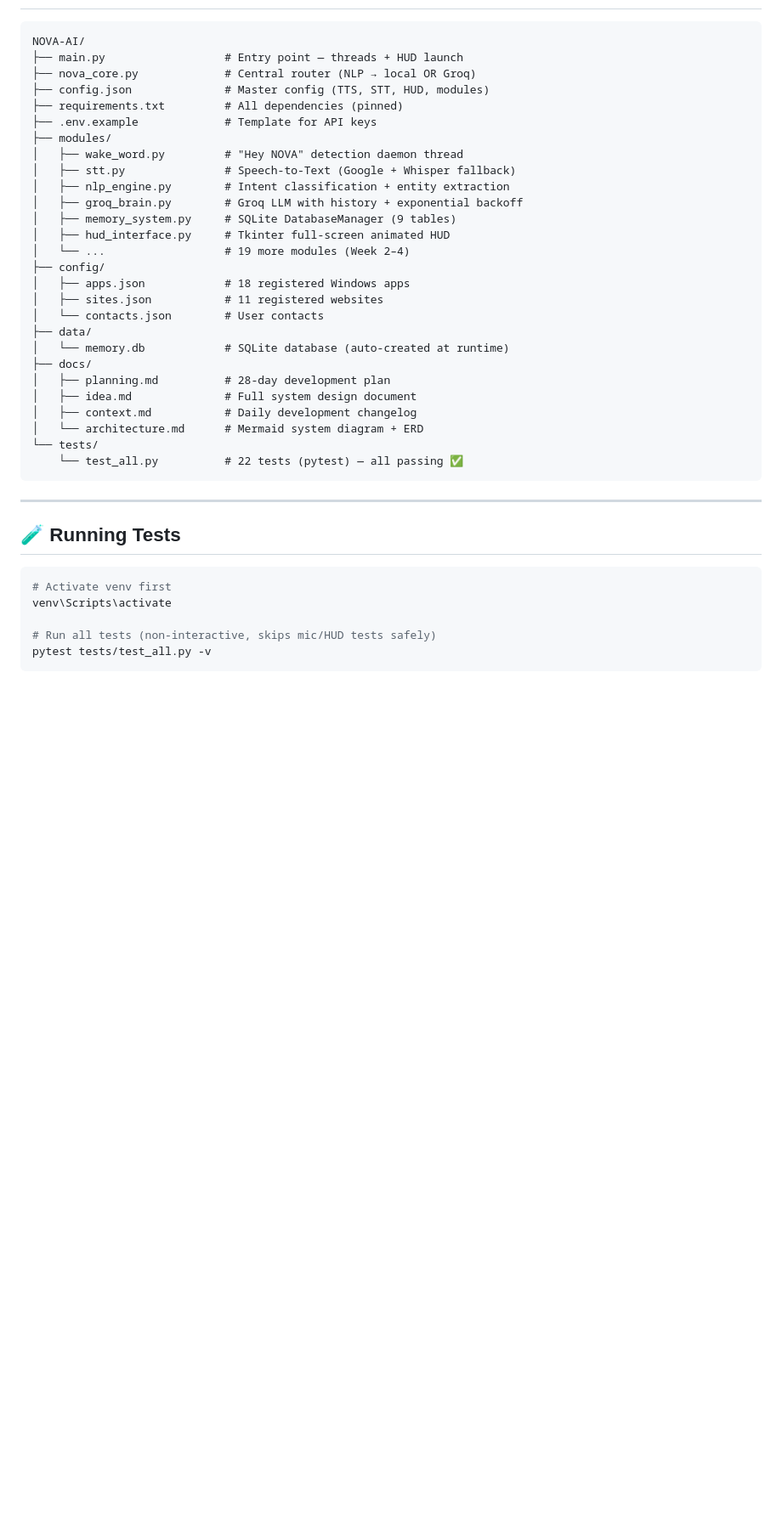
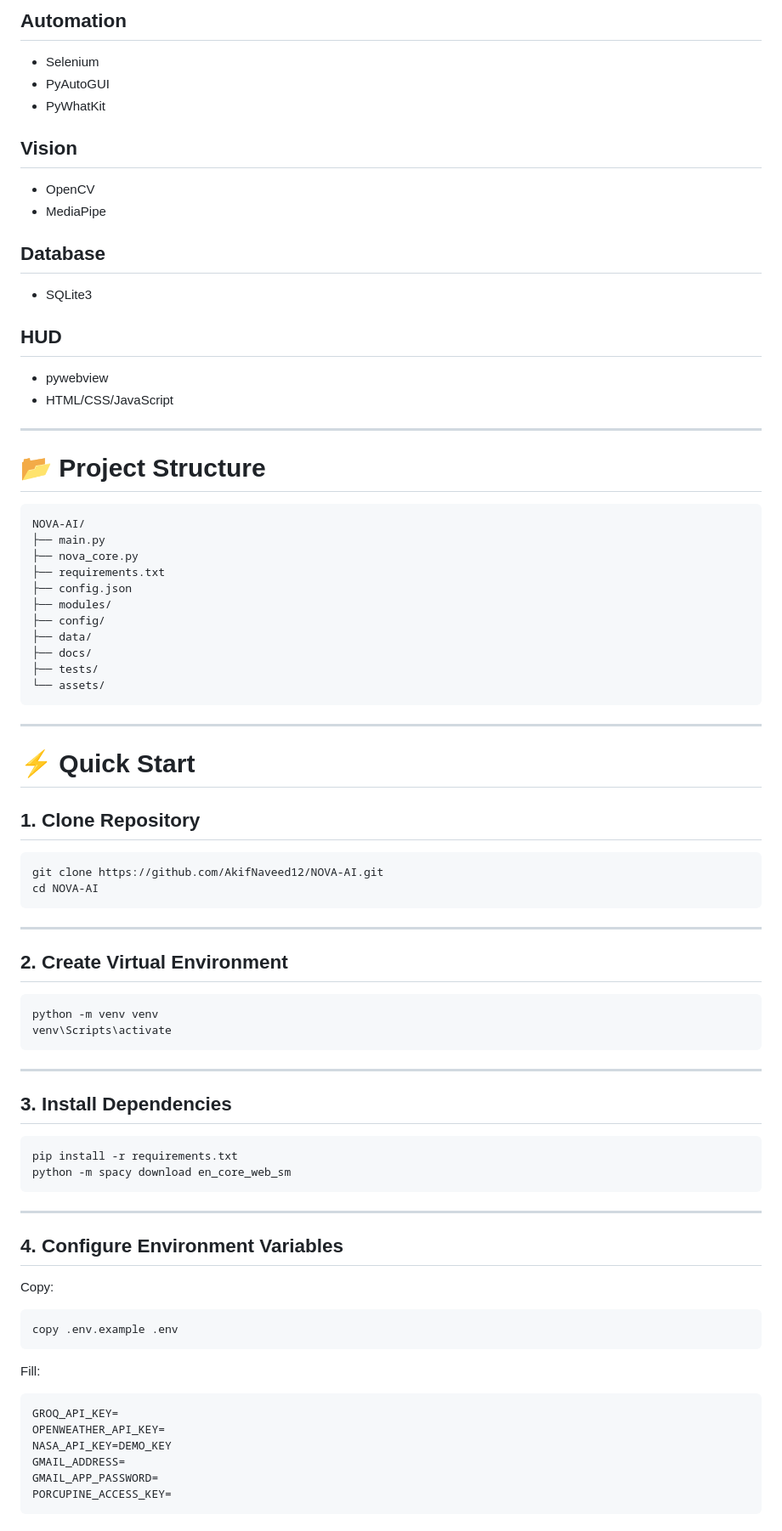
Before and after one commit to AkifNaveed12/NOVA-AI, a Markdown page: README.md, the part around one of its changes. Shown at 85% size. GitHub-like rendering; blank space fills up the shorter version.

````diff
--- a/README.md
+++ b/README.md
@@ -120,38 +147,88 @@ SQLite Log (ActivityLog + ConversationLog)
+## Automation
+
+- Selenium
+- PyAutoGUI
+- PyWhatKit
+
+## Vision
+
+- OpenCV
+- MediaPipe
+
+## Database
+
+- SQLite3
+
+## HUD
+
+- pywebview
+- HTML/CSS/JavaScript
+
+---
+
+# 📂 Project Structure
+
+```text
 NOVA-AI/
-├── main.py                  # Entry point — threads + HUD launch
-├── nova_core.py             # Central router (NLP → local OR Groq)
-├── config.json              # Master config (TTS, STT, HUD, modules)
-├── requirements.txt         # All dependencies (pinned)
-├── .env.example             # Template for API keys
+├── main.py
+├── nova_core.py
+├── requirements.txt
+├── config.json
 ├── modules/
-│   ├── wake_word.py         # "Hey NOVA" detection daemon thread
-│   ├── stt.py               # Speech-to-Text (Google + Whisper fallback)
-│   ├── nlp_engine.py        # Intent classification + entity extraction
-│   ├── groq_brain.py        # Groq LLM with history + exponential backoff
-│   ├── memory_system.py     # SQLite DatabaseManager (9 tables)
-│   ├── hud_interface.py     # Tkinter full-screen animated HUD
-│   └── ...                  # 19 more modules (Week 2–4)
 ├── config/
-│   ├── apps.json            # 18 registered Windows apps
-│   ├── sites.json           # 11 registered websites
-│   └── contacts.json        # User contacts
 ├── data/
-│   └── memory.db            # SQLite database (auto-created at runtime)
 ├── docs/
-│   ├── planning.md          # 28-day development plan
-│   ├── idea.md              # Full system design document
-│   ├── context.md           # Daily development changelog
-│   └── architecture.md      # Mermaid system diagram + ERD
-└── tests/
-    └── test_all.py          # 22 tests (pytest) — all passing ✅
+├── tests/
+└── assets/
 ```
 
 ---
 
-## 🧪 Running Tests
+# ⚡ Quick Start
+
+## 1. Clone Repository
 
 ```bash
-# Activate venv first
+git clone https://github.com/AkifNaveed12/NOVA-AI.git
+cd NOVA-AI
+```
+
+---
+
+## 2. Create Virtual Environment
+
+```bash
+python -m venv venv
 venv\Scripts\activate
+```
 
-# Run all tests (non-interactive, skips mic/HUD tests safely)
+---
+
+## 3. Install Dependencies
+
+```bash
+pip install -r requirements.txt
+python -m spacy download en_core_web_sm
+```
+
+---
+
+## 4. Configure Environment Variables
+
+Copy:
+
+```bash
+copy .env.example .env
+```
+
+Fill:
+
+```env
+GROQ_API_KEY=
+OPENWEATHER_API_KEY=
+NASA_API_KEY=DEMO_KEY
+GMAIL_ADDRESS=
+GMAIL_APP_PASSWORD=
+PORCUPINE_ACCESS_KEY=
+```
+
````
Also changed, not shown: other parts of README.md (+268 -91 lines).
